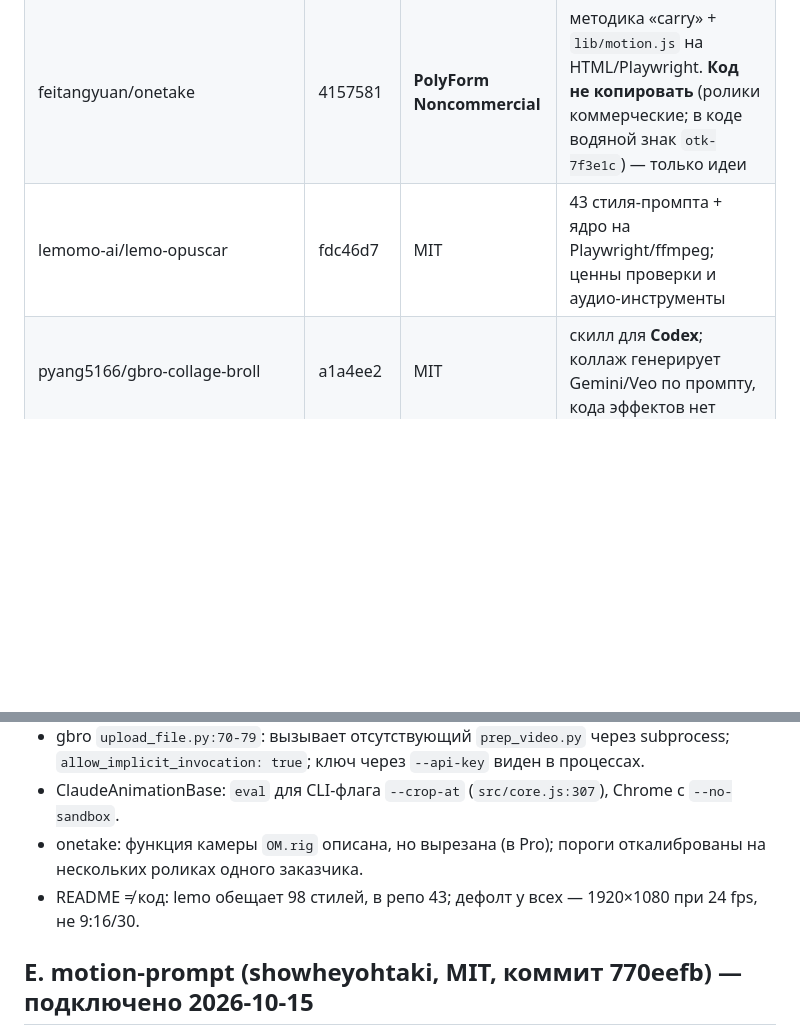
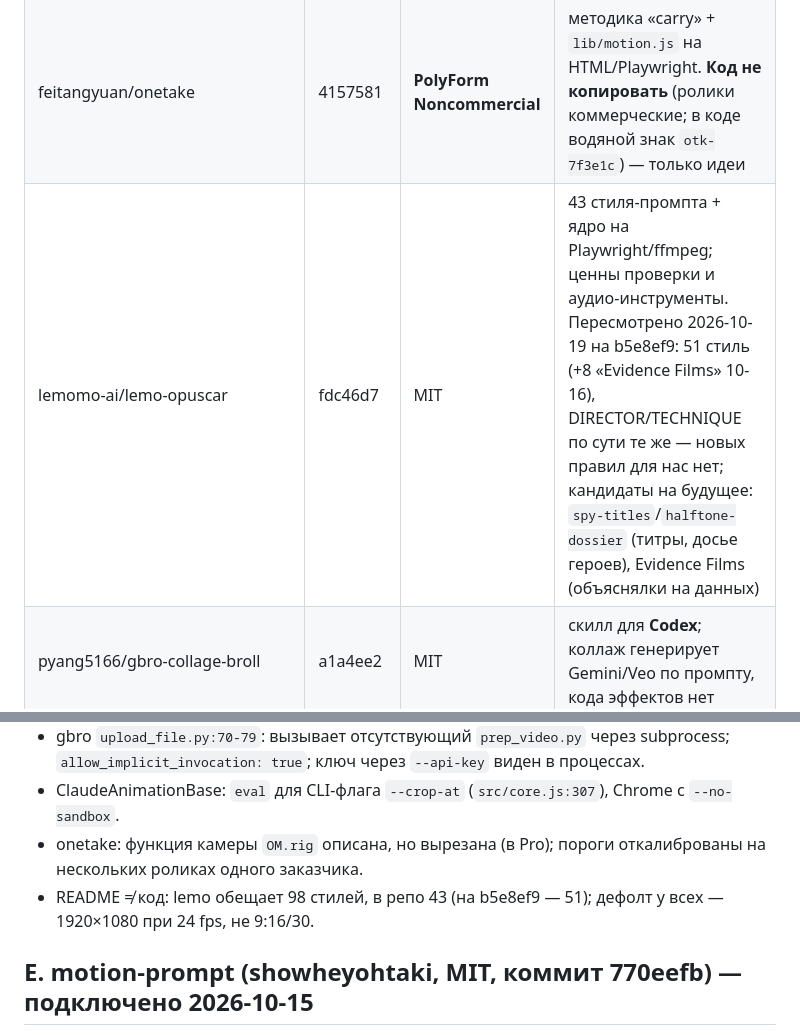
Before and after one commit to oleghhw-sudo/reels-motion, a Markdown page: docs/EFFECTS_PANTRY.md, 2 parts joined by grey strips. GitHub-like rendering; blank space fills up the shorter version.

Commit message:
docs: копилка — lemo-opuscar пересмотрен на b5e8ef9 (51 стиль), новых правил нет
Co-Authored-By: Claude Opus 5.5 <noreply@anthropic.com>
Claude-Session: https://claude.ai/code/session_018BFURMoKtMyaFiBQ3URwrS

```diff
--- a/docs/EFFECTS_PANTRY.md
+++ b/docs/EFFECTS_PANTRY.md
@@ -7,7 +7,7 @@
 |---|---|---|---|
 | JohnHeibel/ClaudeAnimationBase | 0ac8bf2 | MIT | p5.js + p5.brush, персонажная анимация, детерминированный рендер `renderAt(t)`; ~1400 строк кода |
 | feitangyuan/onetake | 4157581 | **PolyForm Noncommercial** | методика «carry» + `lib/motion.js` на HTML/Playwright. **Код не копировать** (ролики коммерческие; в коде водяной знак `otk-7f3e1c`) — только идеи |
-| lemomo-ai/lemo-opuscar | fdc46d7 | MIT | 43 стиля-промпта + ядро на Playwright/ffmpeg; ценны проверки и аудио-инструменты |
+| lemomo-ai/lemo-opuscar | fdc46d7 | MIT | 43 стиля-промпта + ядро на Playwright/ffmpeg; ценны проверки и аудио-инструменты. Пересмотрено 2026-10-19 на b5e8ef9: 51 стиль (+8 «Evidence Films» 10-16), DIRECTOR/TECHNIQUE по сути те же — новых правил для нас нет; кандидаты на будущее: `spy-titles`/`halftone-dossier` (титры, досье героев), Evidence Films (объяснялки на данных) |
 | pyang5166/gbro-collage-broll | a1a4ee2 | MIT | скилл для **Codex**; коллаж генерирует Gemini/Veo по промпту, кода эффектов нет |
 
 ## A. Портировать код (MIT) — чистые функции от t → в Remotion `t = frame/fps`
@@ -67,7 +67,7 @@
 - gbro `upload_file.py:70-79`: вызывает отсутствующий `prep_video.py` через subprocess; `allow_implicit_invocation: true`; ключ через `--api-key` виден в процессах.
 - ClaudeAnimationBase: `eval` для CLI-флага `--crop-at` (`src/core.js:307`), Chrome с `--no-sandbox`.
 - onetake: функция камеры `OM.rig` описана, но вырезана (в Pro); пороги откалиброваны на нескольких роликах одного заказчика.
-- README ≠ код: lemo обещает 98 стилей, в репо 43; дефолт у всех — 1920×1080 при 24 fps, не 9:16/30.
+- README ≠ код: lemo обещает 98 стилей, в репо 43 (на b5e8ef9 — 51); дефолт у всех — 1920×1080 при 24 fps, не 9:16/30.
 
 ## E. motion-prompt (showheyohtaki, MIT, коммит 770eefb) — подключено 2026-10-15
 
```
